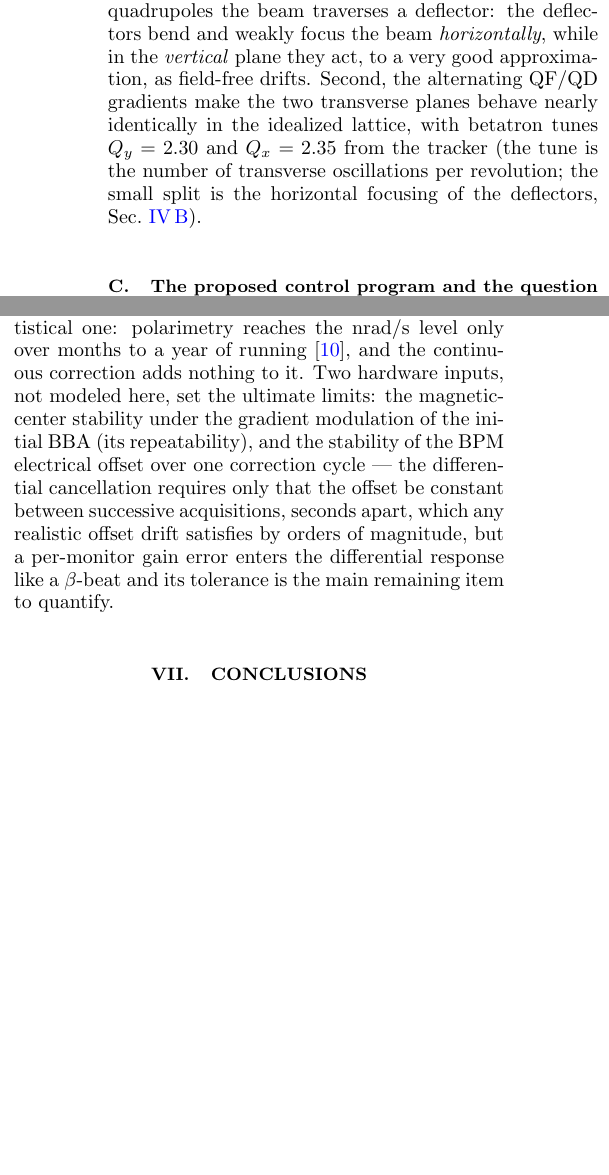
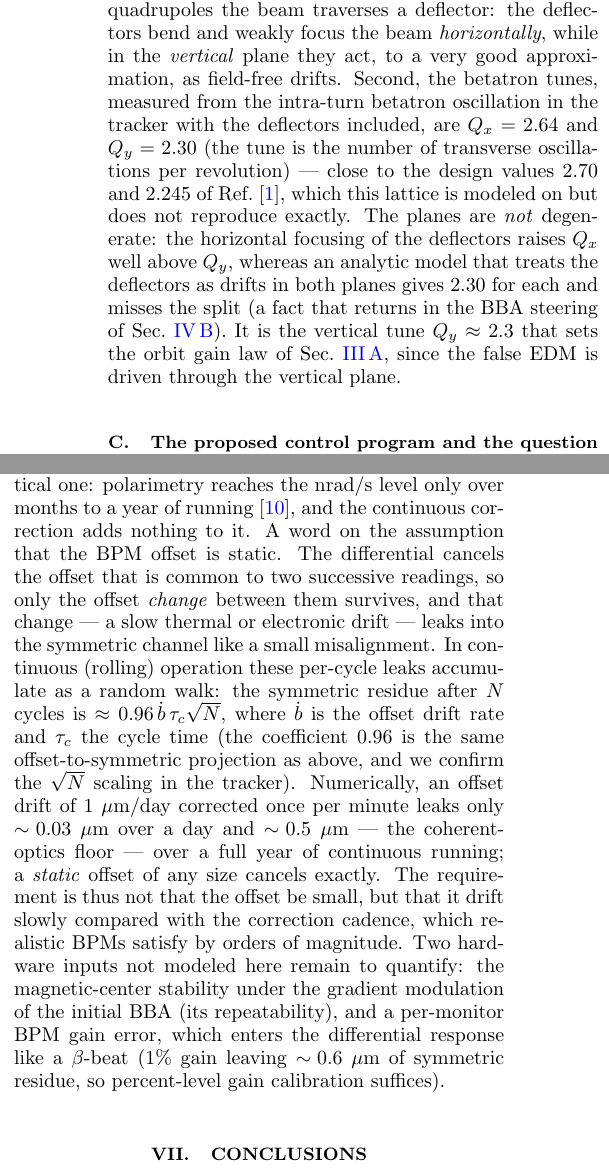
Before and after one commit to selcuk-hoo/manyetik_alan_olcumu, a LaTeX paper (makale_orbit_bastirma.tex): two parts of the columns of pages 2 and 13 of 14 before the commit and two parts of the columns of pages 2 and 13 of 15 after it, joined at a grey line, cut so that both start at the same text, the shorter picture padded with empty space. Compiled offline with pdfLaTeX.

Commit message:
fix: ölçülen tune'lar (2.64/2.30, katlanmasız) + ofset-drift analizi + BBA split
- Tune DÜZELTİLDİ: önceki 2.355 tur-başına-tek-örneklemenin KATLADIĞI kesirdi
  (0.638→0.362). İnce (tur-içi) örneklemeyle katlanmasız ölçüm: Q_x=2.64,
  Q_y=2.30. Omarov tasarımına (2.7/2.245) %2.5 yakın — latis "modeled on"
  (birebir değil). §B düzeltildi: düzlemler dejenere DEĞİL (deflektör Q_x'i
  yükseltir); Q_y≈2.3 dikey tune gain yasasını (eq:Gk) belirler.
- BBA §V.B "0.052 higher" → gerçek yatay tune 2.64 vs model 2.30 (~0.34);
  önceki 0.052 katlanmış-kesir artefaktıydı.
- §6 ofset-drift (hakem comment 1): statik ofset TAM iptal; ofset DRIFT rastgele-
  yürüyüş ~0.96·ḃ·τ_c·√N sızar; 1μm/gün + 1/dk düzeltme → günde ~0.03μm, yılda
  ~0.5μm (optik taban). Gereksinim: ofset küçük değil, YAVAŞ kaysın. Gain %1→0.6μm.

NOT: tune sunumu (a) seçeneği (ölçülen değer + Omarov-tasarım notu); kullanıcı
(b)/(c) seçerse revize edilecek. pdflatex temiz (15 sayfa).

Co-Authored-By: Claude Opus 4.8 <noreply@anthropic.com>
Claude-Session: https://claude.ai/code/session_01NK2CTauszRgg7Z1ajN7kvy

```diff
--- a/makale_orbit_bastirma.tex
+++ b/makale_orbit_bastirma.tex
@@ -164,11 +164,17 @@ circumference, is correspondingly larger).  Two properties of this arrangement
 matter for what follows.  First, between any two neighboring quadrupoles the
 beam traverses a deflector: the deflectors bend and weakly focus the beam
 \emph{horizontally}, while in the \emph{vertical} plane they act, to a very good
-approximation, as field-free drifts.  Second, the alternating QF/QD gradients
-make the two transverse planes behave nearly identically in the idealized
-lattice, with betatron tunes $Q_y = 2.30$ and $Q_x = 2.35$ from the tracker (the
-tune is the number of transverse oscillations per revolution; the small split is
-the horizontal focusing of the deflectors, Sec.~\ref{sec:bbareal}).
+approximation, as field-free drifts.  Second, the betatron tunes, measured from the intra-turn betatron oscillation
+in the tracker with the deflectors included, are $Q_x = 2.64$ and $Q_y = 2.30$
+(the tune is the number of transverse oscillations per revolution) --- close to
+the design values $2.70$ and $2.245$ of Ref.~\cite{omarov}, which this lattice
+is modeled on but does not reproduce exactly.  The planes are \emph{not}
+degenerate: the horizontal focusing of the deflectors raises $Q_x$ well above
+$Q_y$, whereas an analytic model that treats the deflectors as drifts in both
+planes gives $2.30$ for each and misses the split (a fact that returns in the
+BBA steering of Sec.~\ref{sec:bbareal}).  It is the vertical tune $Q_y \approx
+2.3$ that sets the orbit gain law of Sec.~\ref{sec:symanti}, since the false EDM
+is driven through the vertical plane.
 
 \subsection{The proposed control program and the question of this paper}
 \label{sec:remedy}
@@ -1240,14 +1247,25 @@ cost and no further campaigns are scheduled for the symmetric drift.  The
 dominant time scale of the experiment then remains the statistical one:
 polarimetry reaches the nrad/s level only over months to a year of
 running~\cite{polarimeter}, and the continuous correction adds nothing to it.
-Two hardware inputs, not modeled here, set the ultimate limits: the
+A word on the assumption that the BPM offset is static.  The differential
+cancels the offset that is common to two successive readings, so only the offset
+\emph{change} between them survives, and that change --- a slow thermal or
+electronic drift --- leaks into the symmetric channel like a small misalignment.
+In continuous (rolling) operation these per-cycle leaks accumulate as a random
+walk: the symmetric residue after $N$ cycles is $\approx 0.96\,\dot b\,\tau_c
+\sqrt{N}$, where $\dot b$ is the offset drift rate and $\tau_c$ the cycle time
+(the coefficient $0.96$ is the same offset-to-symmetric projection as above, and
+we confirm the $\sqrt{N}$ scaling in the tracker).  Numerically, an offset drift
+of $1~\mu$m/day corrected once per minute leaks only $\sim\!0.03~\mu$m over a
+day and $\sim\!0.5~\mu$m --- the coherent-optics floor --- over a full year of
+continuous running; a \emph{static} offset of any size cancels exactly.  The
+requirement is thus not that the offset be small, but that it drift slowly
+compared with the correction cadence, which realistic BPMs satisfy by orders of
+magnitude.  Two hardware inputs not modeled here remain to quantify: the
 magnetic-center stability under the gradient modulation of the initial BBA (its
-repeatability), and the stability of the BPM electrical offset over one
-correction cycle --- the differential cancellation requires only that the offset
-be constant between successive acquisitions, seconds apart, which any realistic
-offset drift satisfies by orders of magnitude, but a per-monitor gain error
-enters the differential response like a $\beta$-beat and its tolerance is the
-main remaining item to quantify.
+repeatability), and a per-monitor BPM gain error, which enters the differential
+response like a $\beta$-beat ($1\%$ gain leaving $\sim\!0.6~\mu$m of symmetric
+residue, so percent-level gain calibration suffices).
 
 % ═══════════════════════════════════════════════════════════════════
 
```
Also changed, not shown: makale_orbit_bastirma.pdf, makale_orbit_bastirma.tex (5 more changed lines).
